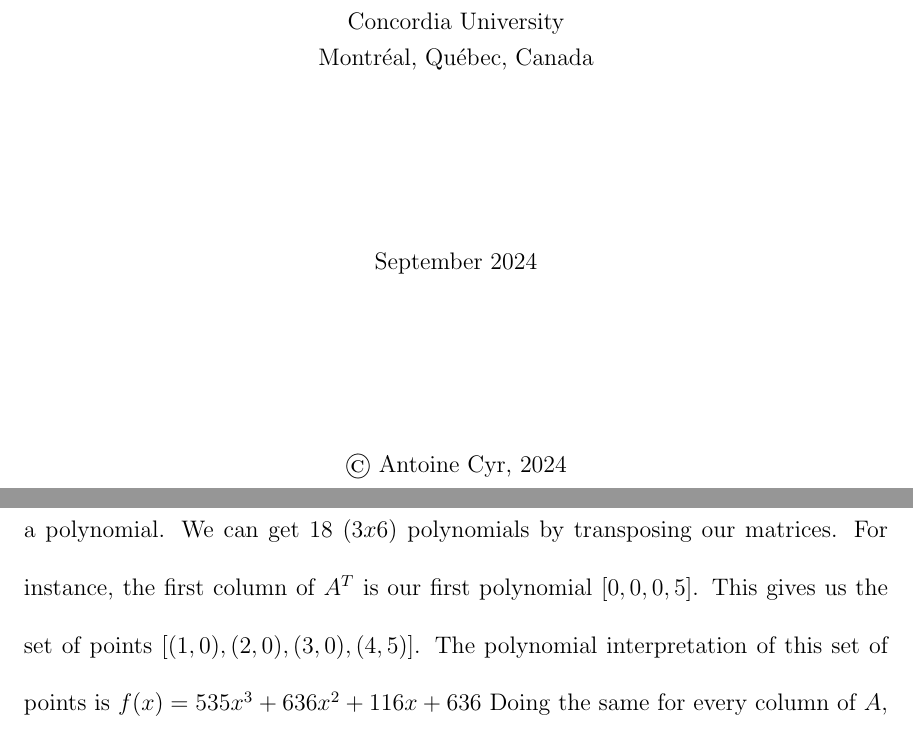
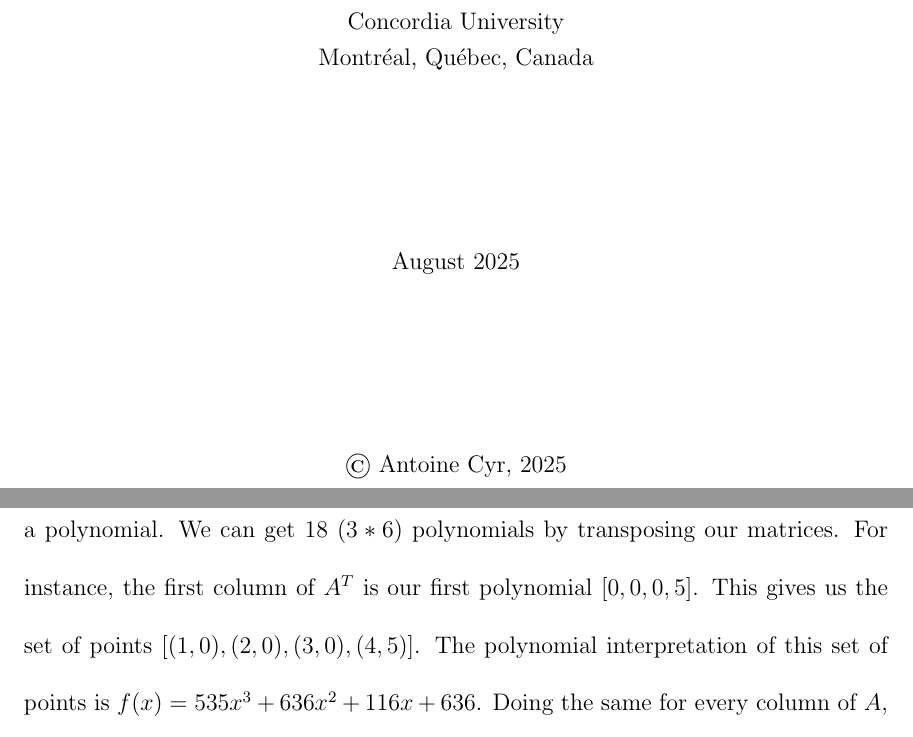
Before and after one commit to AntoineCyr/thesis, a LaTeX thesis (main.tex, which reads sections/00-cover.tex, sections/06-background.tex): two parts of pages 1 and 29 of 97, joined at a grey line, cut so that both start at the same text. Compiled offline with pdfLaTeX.

Commit message:
formating fix

```diff
--- a/sections/00-cover.tex
+++ b/sections/00-cover.tex
@@ -16,8 +16,8 @@ Master\\
 Concordia University\\
 Montr\'{e}al, Qu\'{e}bec, Canada
 \vfill
-September 2024
+August 2025
 \vfill
-\copyright~Antoine Cyr, 2024\\
+\copyright~Antoine Cyr, 2025\\
 This work is licensed under Attribution-NonCommercial 4.0 International
 \end{center}
--- a/sections/06-background.tex
+++ b/sections/06-background.tex
@@ -301,10 +301,10 @@ In order to get a polynomial, we need to do a Lagrange interpolation on a set of
 For a polynomial of degree $n$, we need $n+1$ set points for the interpolation to give the polynomial.
 We need a polynomial of degree $n$, where $n$ is the number of rows $- 1$. (Same thing as the number of gates $-1$).
 Therefore, we need a set of 4 points to have a polynomial.
-We can get 18 ($3x6$) polynomials by transposing our matrices.
+We can get 18 ($3*6$) polynomials by transposing our matrices.
 For instance, the first column of $A^T$ is our first polynomial $[0,0,0,5]$.
 This gives us the set of points $[(1,0),(2,0),(3,0),(4,5)]$.
-The polynomial interpretation of this set of points is $f(x) = 535x^3+636x^2+116x+636$
+The polynomial interpretation of this set of points is $f(x) = 535x^3+636x^2+116x+636$.
 Doing the same for every column of $A$, $B$ and $C$, we get the matrices:
 \begin{quote}
    \[
```
Also changed, not shown: sections/10-appendix.tex (+1 -1 lines), main.pdf, sections/06-background.tex (7 more changed lines), 6 other files.
